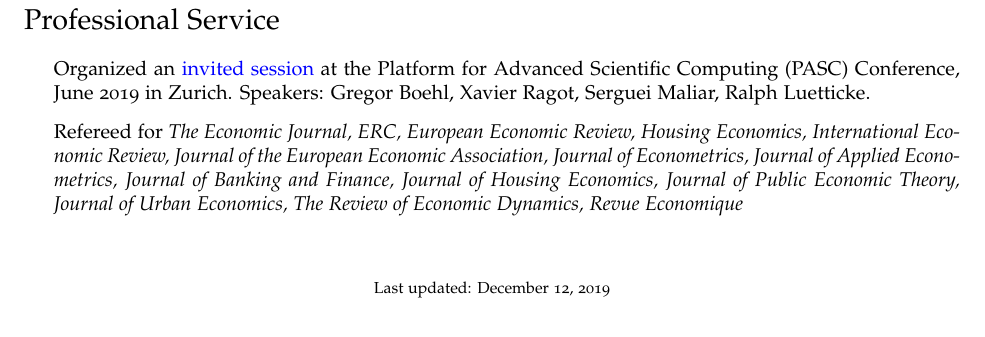
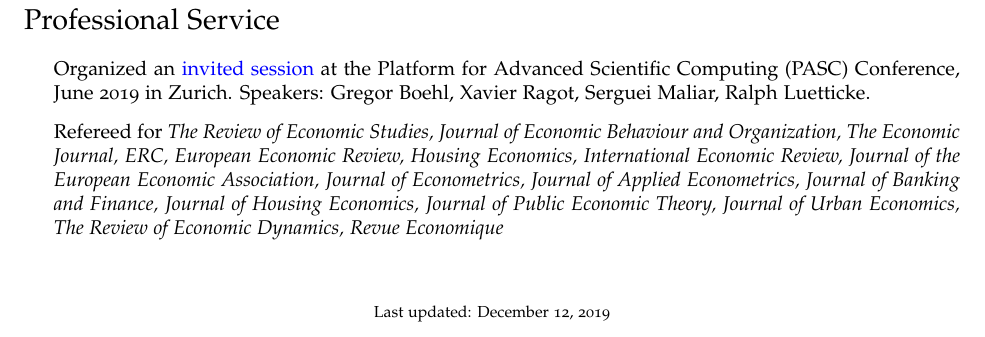
Before and after one commit to floswald/floswald.github.io, a LaTeX document (tex/floswald.tex): part of page 3 of 3, cut so that both start at the same text. Compiled offline with pdfLaTeX.

Commit message:
rebuilding site Thu Dec 12 11:47:12 CET 2019

```diff
--- a/tex/floswald.tex
+++ b/tex/floswald.tex
@@ -189,7 +189,7 @@ France \\
 
 \begin{itemize}
 \item Organized an \href{https://pasc19.pasc-conference.org/program/schedule/session/?sess=sess124}{invited session} at the Platform for Advanced Scientific Computing (PASC) Conference, June 2019 in Zurich. Speakers: Gregor Boehl, Xavier Ragot, Serguei Maliar, Ralph Luetticke.
-\item Refereed for {\it The Economic Journal, ERC, European Economic Review, Housing Economics, International Economic Review, Journal of the European Economic Association, Journal of Econometrics, Journal of Applied Econometrics, Journal of Banking and Finance, Journal of Housing Economics, Journal of Public Economic Theory, Journal of Urban Economics, The Review of Economic Dynamics, Revue Economique}
+\item Refereed for {\it The Review of Economic Studies, Journal of Economic Behaviour and Organization, The Economic Journal, ERC, European Economic Review, Housing Economics, International Economic Review, Journal of the European Economic Association, Journal of Econometrics, Journal of Applied Econometrics, Journal of Banking and Finance, Journal of Housing Economics, Journal of Public Economic Theory, Journal of Urban Economics, The Review of Economic Dynamics, Revue Economique}
 \end{itemize}
 
 \bigskip
```
Also changed, not shown: tex/floswald.pdf.
